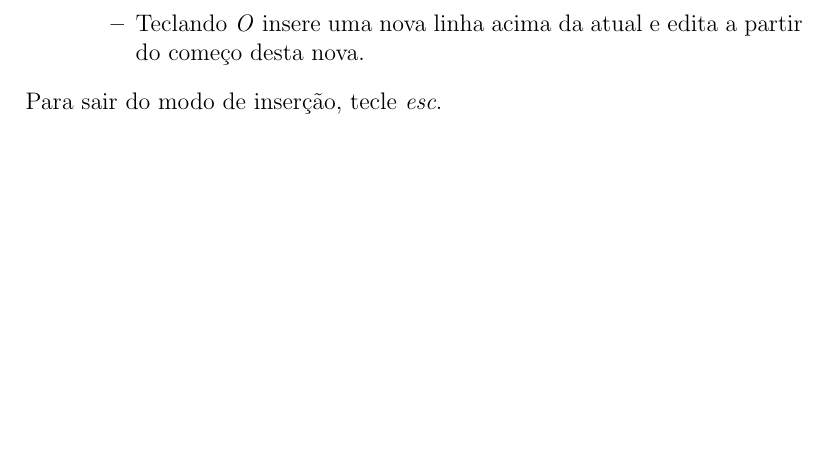
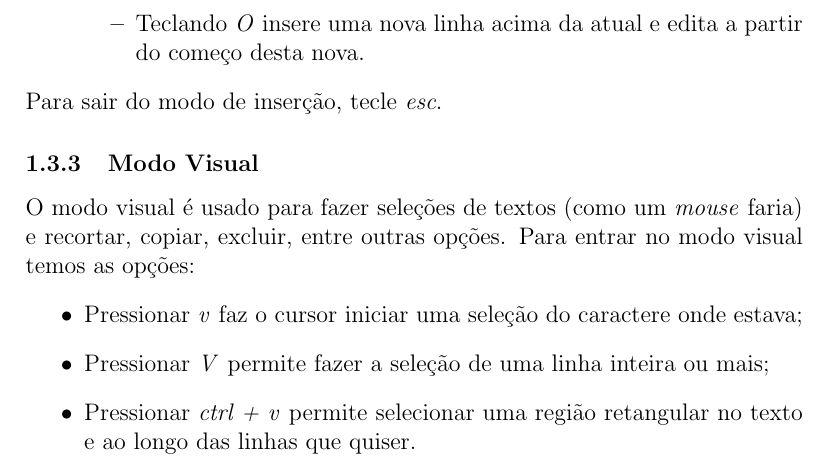
Before and after one commit to leirdan/my-vim-tutor, a LaTeX document (document.tex): part of page 3 of 3, cut so that both start at the same text, the shorter picture padded with empty space. Compiled offline with pdfLaTeX.

Commit message:
:sparkles: feat: seção 1.3.3

```diff
--- a/document.tex
+++ b/document.tex
@@ -56,4 +56,11 @@
 			\end{itemize}
 		\end{itemize}
 		Para sair do modo de inserção, tecle \emph{esc}.
+		\subsubsection{Modo Visual}
+		O modo visual é usado para fazer seleções de textos (como um \emph{mouse} faria) e recortar, copiar, excluir, entre outras opções. Para entrar no modo visual temos as opções:
+		\begin{itemize}
+			\item Pressionar \emph{v} faz o cursor iniciar uma seleção do caractere onde estava;
+			\item Pressionar \emph{V} permite fazer a seleção de uma linha inteira ou mais;
+			\item Pressionar \emph{ctrl + v} permite selecionar uma região retangular no texto e ao longo das linhas que quiser.
+		\end{itemize}
 \end{document}
```
Also changed, not shown: document.pdf.
